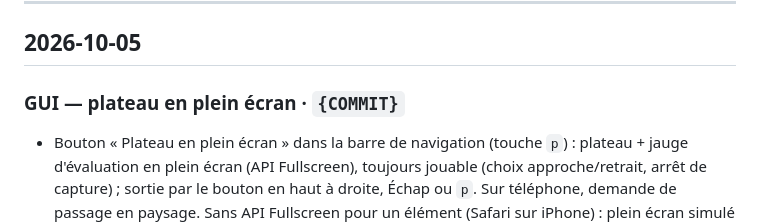
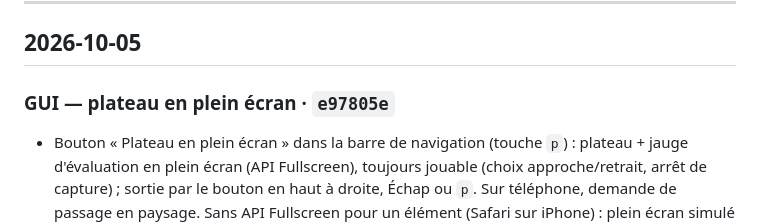
Before and after one commit to an-do-ni-ai-na/fanorona, a Markdown page: JOURNAL.md, the part around the change. Drawn GitHub-style.

Commit message:
JOURNAL : référence du commit plein écran
Co-Authored-By: Claude Opus 5.5 <noreply@anthropic.com>
Claude-Session: https://claude.ai/code/session_015NE7oKBia4jNFEnsvhA1BJ

```diff
--- a/JOURNAL.md
+++ b/JOURNAL.md
@@ -11,7 +11,7 @@ fanorona-dev, i7-6700T, 1 thread), justesse par `make test`, `perft` et `tools/n
 
 ## 2026-10-05
 
-### GUI — plateau en plein écran · `{COMMIT}`
+### GUI — plateau en plein écran · `e97805e`
 - Bouton « Plateau en plein écran » dans la barre de navigation (touche `p`) : plateau + jauge d'évaluation en
   plein écran (API Fullscreen), toujours jouable (choix approche/retrait, arrêt de capture) ; sortie par le
   bouton en haut à droite, Échap ou `p`. Sur téléphone, demande de passage en paysage. Sans API Fullscreen pour
```
